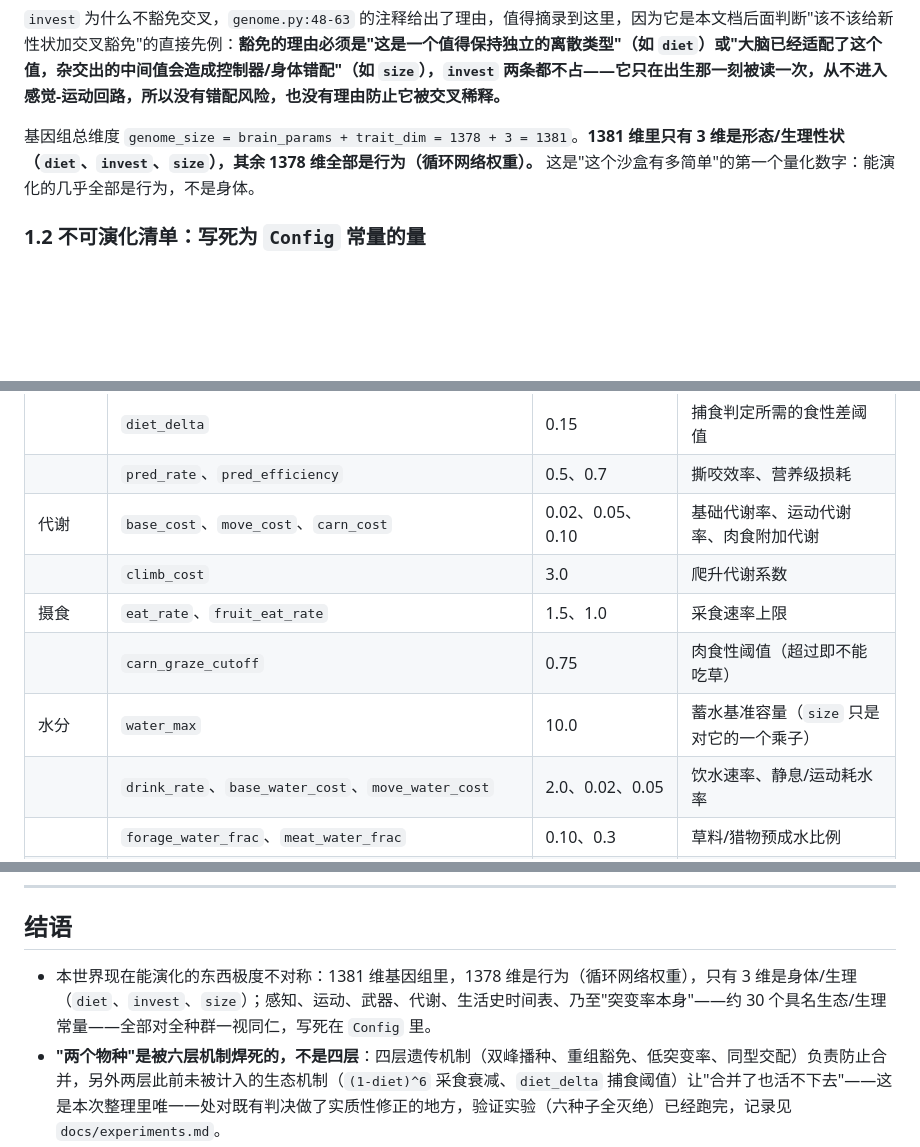
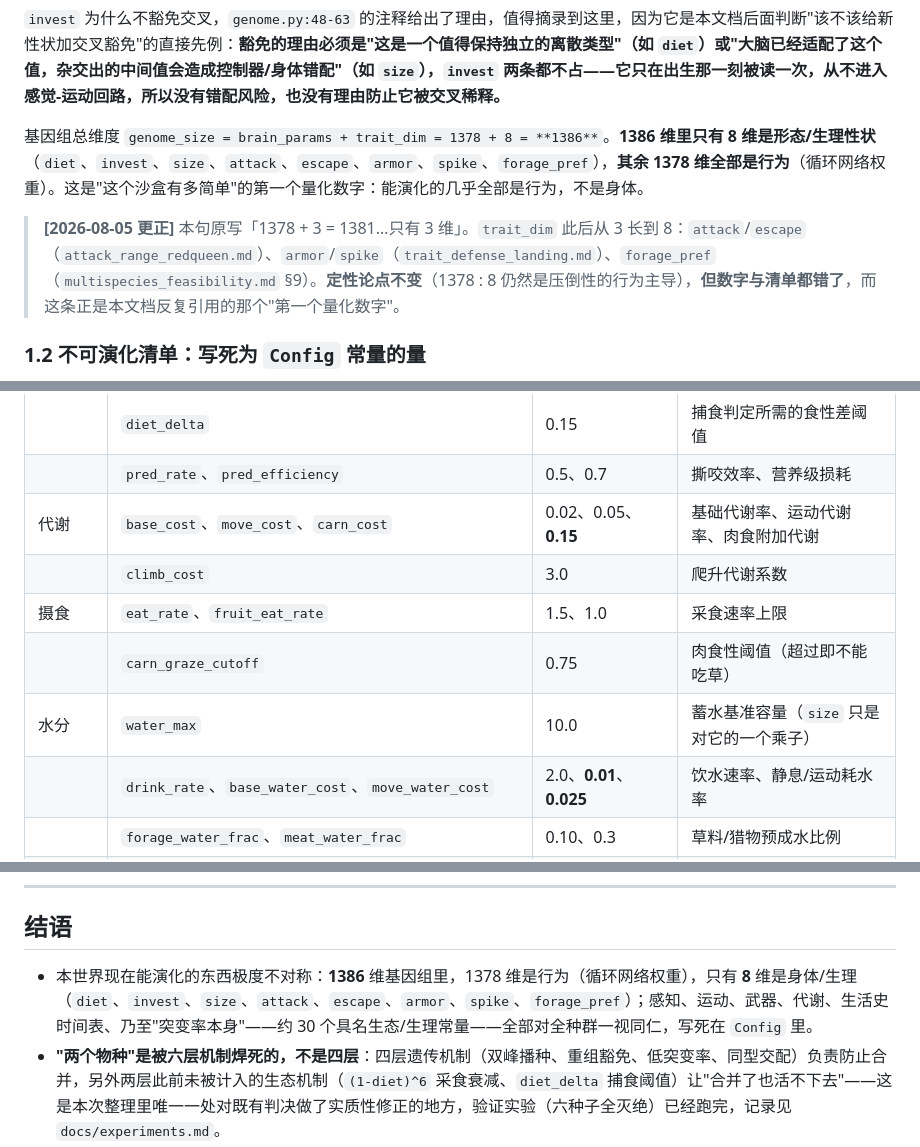
Before and after one commit to Asada-Sinon/Alicization, a Markdown page: docs/trait_evolution.md, 3 parts joined by grey strips. Drawn GitHub-style; blank space fills up the shorter version.

Commit message:
清老文档里的过期数字，其中一条是被反复引用的「第一个量化数字」
`claim-verifier` 报的低优先级项，逐条核实后修（不碰冻结清单）：

`trait_evolution.md` 写「`genome_size = 1378 + 3 = 1381`，1381 维里**只有 3 维**是
形态/生理性状（diet、invest、size）」——实测是 **1378 + 8 = 1386**。
`trait_dim` 此后从 3 长到 8：attack/escape（红皇后那轮）、armor/spike（防御那轮）、
forage_pref（资源分割那轮）。**定性论点不变**（1378 : 8 仍是压倒性的行为主导），
**但数字与清单都错了，而这条正是本文档反复引用的那个「第一个量化数字」**，
文中两处引它。加了更正框而不是静默改，因为它是论点句不是普通数据。

另修三个参数：`carn_cost` 0.10→**0.15**；`water_system.md` 自称「**当前**水参数」
却写着 `543483a` 水修复**之前**的 `base_water_cost=0.02 / move_water_cost=0.05`，
实为 **0.01 / 0.025**。
⚠️ `rebalance.md` / `three_d.md` / `water_fix_retune.md` 里的旧 `carn_cost=0.10`
是**明确的历史记述，没有动**——审查专门核过这三处，不该一并「修正」掉。

Co-Authored-By: Claude Opus 5 (1M context) <noreply@anthropic.com>

```diff
--- a/docs/trait_evolution.md
+++ b/docs/trait_evolution.md
@@ -30,7 +30,9 @@
 
 `invest` 为什么不豁免交叉，`genome.py:48-63` 的注释给出了理由，值得摘录到这里，因为它是本文档后面判断"该不该给新性状加交叉豁免"的直接先例：**豁免的理由必须是"这是一个值得保持独立的离散类型"（如 `diet`）或"大脑已经适配了这个值，杂交出的中间值会造成控制器/身体错配"（如 `size`），`invest` 两条都不占——它只在出生那一刻被读一次，从不进入感觉-运动回路，所以没有错配风险，也没有理由防止它被交叉稀释。**
 
-基因组总维度 `genome_size = brain_params + trait_dim = 1378 + 3 = 1381`。**1381 维里只有 3 维是形态/生理性状（`diet`、`invest`、`size`），其余 1378 维全部是行为（循环网络权重）。** 这是"这个沙盒有多简单"的第一个量化数字：能演化的几乎全部是行为，不是身体。
+基因组总维度 `genome_size = brain_params + trait_dim = 1378 + 8 = **1386**`。**1386 维里只有 8 维是形态/生理性状**（`diet`、`invest`、`size`、`attack`、`escape`、`armor`、`spike`、`forage_pref`），**其余 1378 维全部是行为**（循环网络权重）。这是"这个沙盒有多简单"的第一个量化数字：能演化的几乎全部是行为，不是身体。
+
+> **[2026-08-05 更正]** 本句原写「1378 + 3 = 1381…只有 3 维」。`trait_dim` 此后从 3 长到 8：`attack`/`escape`（`attack_range_redqueen.md`）、`armor`/`spike`（`trait_defense_landing.md`）、`forage_pref`（`multispecies_feasibility.md` §9）。**定性论点不变**（1378 : 8 仍然是压倒性的行为主导），**但数字与清单都错了**，而这条正是本文档反复引用的那个"第一个量化数字"。
 
 ### 1.2 不可演化清单：写死为 `Config` 常量的量
 
@@ -48,12 +50,12 @@
 | 武器/防御 | `attack_range` | 6.0 | 捕食者攻击距离（口裂/爪展的代理量） |
 | | `diet_delta` | 0.15 | 捕食判定所需的食性差阈值 |
 | | `pred_rate`、`pred_efficiency` | 0.5、0.7 | 撕咬效率、营养级损耗 |
-| 代谢 | `base_cost`、`move_cost`、`carn_cost` | 0.02、0.05、0.10 | 基础代谢率、运动代谢率、肉食附加代谢 |
+| 代谢 | `base_cost`、`move_cost`、`carn_cost` | 0.02、0.05、**0.15** | 基础代谢率、运动代谢率、肉食附加代谢 |
 | | `climb_cost` | 3.0 | 爬升代谢系数 |
 | 摄食 | `eat_rate`、`fruit_eat_rate` | 1.5、1.0 | 采食速率上限 |
 | | `carn_graze_cutoff` | 0.75 | 肉食性阈值（超过即不能吃草） |
 | 水分 | `water_max` | 10.0 | 蓄水基准容量（`size` 只是对它的一个乘子） |
-| | `drink_rate`、`base_water_cost`、`move_water_cost` | 2.0、0.02、0.05 | 饮水速率、静息/运动耗水率 |
+| | `drink_rate`、`base_water_cost`、`move_water_cost` | 2.0、**0.01**、**0.025** | 饮水速率、静息/运动耗水率 |
 | | `forage_water_frac`、`meat_water_frac` | 0.10、0.3 | 草料/猎物预成水比例 |
 | 生活史 | `repro_threshold` | 16.0 | 性成熟触发阈值（**没有年龄门**，见第六部分"强制非繁殖幼年期"一节） |
 | | `spawn_radius` | 3.0 | 产子扩散半径 |
@@ -477,7 +479,7 @@ Mittell, Pemberton, Kruuk & Morrissey (2025, *PNAS* 122(48):e2513969122，见第
 
 ## 结语
 
-- 本世界现在能演化的东西极度不对称：1381 维基因组里，1378 维是行为（循环网络权重），只有 3 维是身体/生理（`diet`、`invest`、`size`）；感知、运动、武器、代谢、生活史时间表、乃至"突变率本身"——约 30 个具名生态/生理常量——全部对全种群一视同仁，写死在 `Config` 里。
+- 本世界现在能演化的东西极度不对称：**1386** 维基因组里，1378 维是行为（循环网络权重），只有 **8** 维是身体/生理（`diet`、`invest`、`size`、`attack`、`escape`、`armor`、`spike`、`forage_pref`）；感知、运动、武器、代谢、生活史时间表、乃至"突变率本身"——约 30 个具名生态/生理常量——全部对全种群一视同仁，写死在 `Config` 里。
 - **"两个物种"是被六层机制焊死的，不是四层**：四层遗传机制（双峰播种、重组豁免、低突变率、同型交配）负责防止合并，另外两层此前未被计入的生态机制（`(1-diet)^6` 采食衰减、`diet_delta` 捕食阈值）让"合并了也活不下去"——这是本次整理里唯一一处对既有判决做了实质性修正的地方，验证实验（六种子全灭绝）已经跑完，记录见 `docs/experiments.md`。
 - 已经测过的教训必须内化成一条通用检验：**交割期检验**——任何新性状，如果收益要求先活过幼体期（绝大多数死亡发生的地方），就只会表现为纯成本，体型基因是这条原则最干净的反例样本（预测 [1.1,1.4]，实测 0.725，方向相反）。
 - 用户诉求里"生物进化的能力"对应的具体提案——`mutation_sigma` 作为第四个 trait 基因——设计已经给出（照抄 `invest_of`/`size_of` 模式，`trait_dim` 3→4），关键风险不是"能不能做"，而是"平凡的单调下降"和"有意义的可演化性分化"两种结果长得很像，必须靠 B1（drift-barrier 的 `Ne` 依赖，且已排除"编码内容量"这个混淆变量，因为 `genome_size` 在同一批实验里恒定）、B2（食肉/食草分化）、B3（既有建群瓶颈的恢复速度）三条非平凡预测把两者分开，否则这个实验什么也证明不了；而且要诚实承认 B2/B3 目前没有任何一篇论文直接测过同构系统——生物学一侧是 LTEE 的搭便车实证，计算机科学一侧只有运行时分析的数学证明（Doerr et al.），这两类证据都相关但都不是"这个 kernel 会这样表现"的直接证明。
```
Also changed, not shown: docs/water_system.md (+1 -1 lines).
